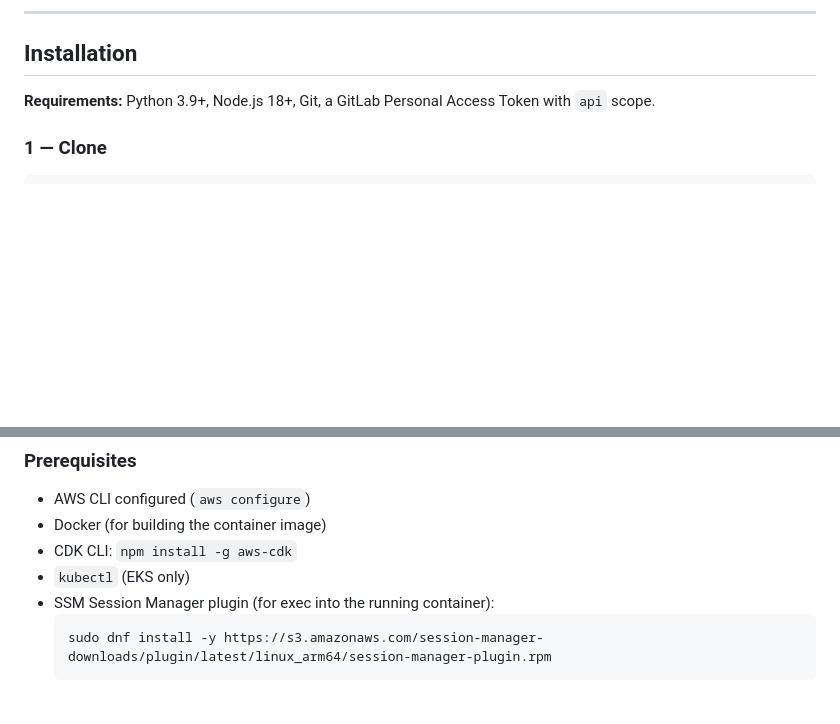
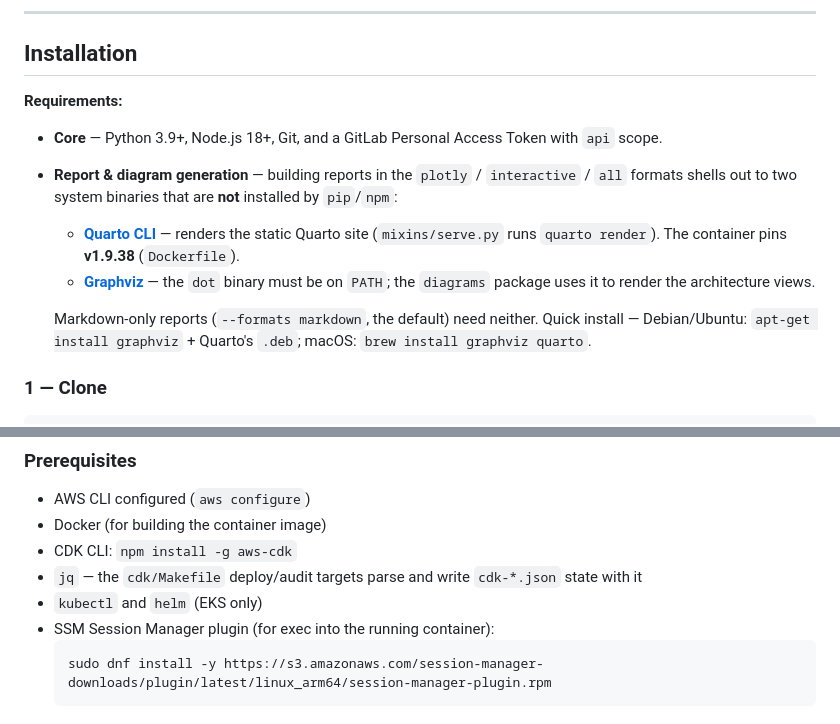
Before and after one commit to beelzabub/nce-safe-simulator, a Markdown page: README.md, 2 parts joined by grey strips. GitHub-like rendering; blank space fills up the shorter version.

````diff
--- a/README.md
+++ b/README.md
@@ -58,7 +58,14 @@ mixins/            # Mixin modules — NceGitLab inherits from all of these
 
 ## Installation
 
-**Requirements:** Python 3.9+, Node.js 18+, Git, a GitLab Personal Access Token with `api` scope.
+**Requirements:**
+
+- **Core** — Python 3.9+, Node.js 18+, Git, and a GitLab Personal Access Token with `api` scope.
+- **Report & diagram generation** — building reports in the `plotly` / `interactive` / `all` formats shells out to two system binaries that are **not** installed by `pip`/`npm`:
+  - **[Quarto CLI](https://quarto.org/docs/get-started/)** — renders the static Quarto site (`mixins/serve.py` runs `quarto render`). The container pins **v1.9.38** (`Dockerfile`).
+  - **[Graphviz](https://graphviz.org/download/)** — the `dot` binary must be on `PATH`; the `diagrams` package uses it to render the architecture views.
+
+  Markdown-only reports (`--formats markdown`, the default) need neither. Quick install — Debian/Ubuntu: `apt-get install graphviz` + Quarto's `.deb`; macOS: `brew install graphviz quarto`.
 
 ### 1 — Clone
 
@@ -1067,7 +1074,8 @@ The simulator runs on AWS in two configurations. **EKS (Kubernetes)** is recomme
 - AWS CLI configured (`aws configure`)
 - Docker (for building the container image)
 - CDK CLI: `npm install -g aws-cdk`
-- `kubectl` (EKS only)
+- `jq` — the `cdk/Makefile` deploy/audit targets parse and write `cdk-*.json` state with it
+- `kubectl` and `helm` (EKS only)
 - SSM Session Manager plugin (for exec into the running container):
   ```bash
   sudo dnf install -y https://s3.amazonaws.com/session-manager-downloads/plugin/latest/linux_arm64/session-manager-plugin.rpm
````
Also changed, not shown: deck/README.md (+10 -1 lines).
